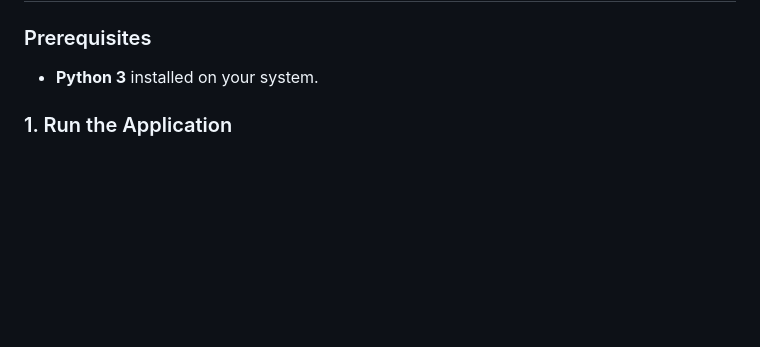
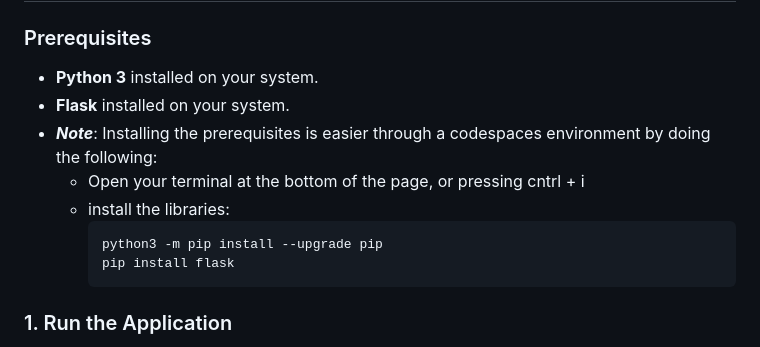
Before and after one commit to CJColemanB/DeviceLoggerV2, a Markdown page: README.md, the part around the change. Rendered like a GitHub page; blank space fills up the shorter version.

Commit message:
Improved prerequisites section
included a way to install flask, as well as upgrade pip

````diff
--- a/README.md
+++ b/README.md
@@ -38,6 +38,14 @@ A robust, browser-based web application for managing the loan and return of devi
 ### Prerequisites
 
 - **Python 3** installed on your system.
+- **Flask** installed on your system.
+- ***Note***: Installing the prerequisites is easier through a codespaces environment by doing the following:
+   - Open your terminal at the bottom of the page, or pressing cntrl + i
+   - install the libraries:
+     ```bash
+     python3 -m pip install --upgrade pip
+     pip install flask
+     ```
 
 ### 1. Run the Application
 
````
